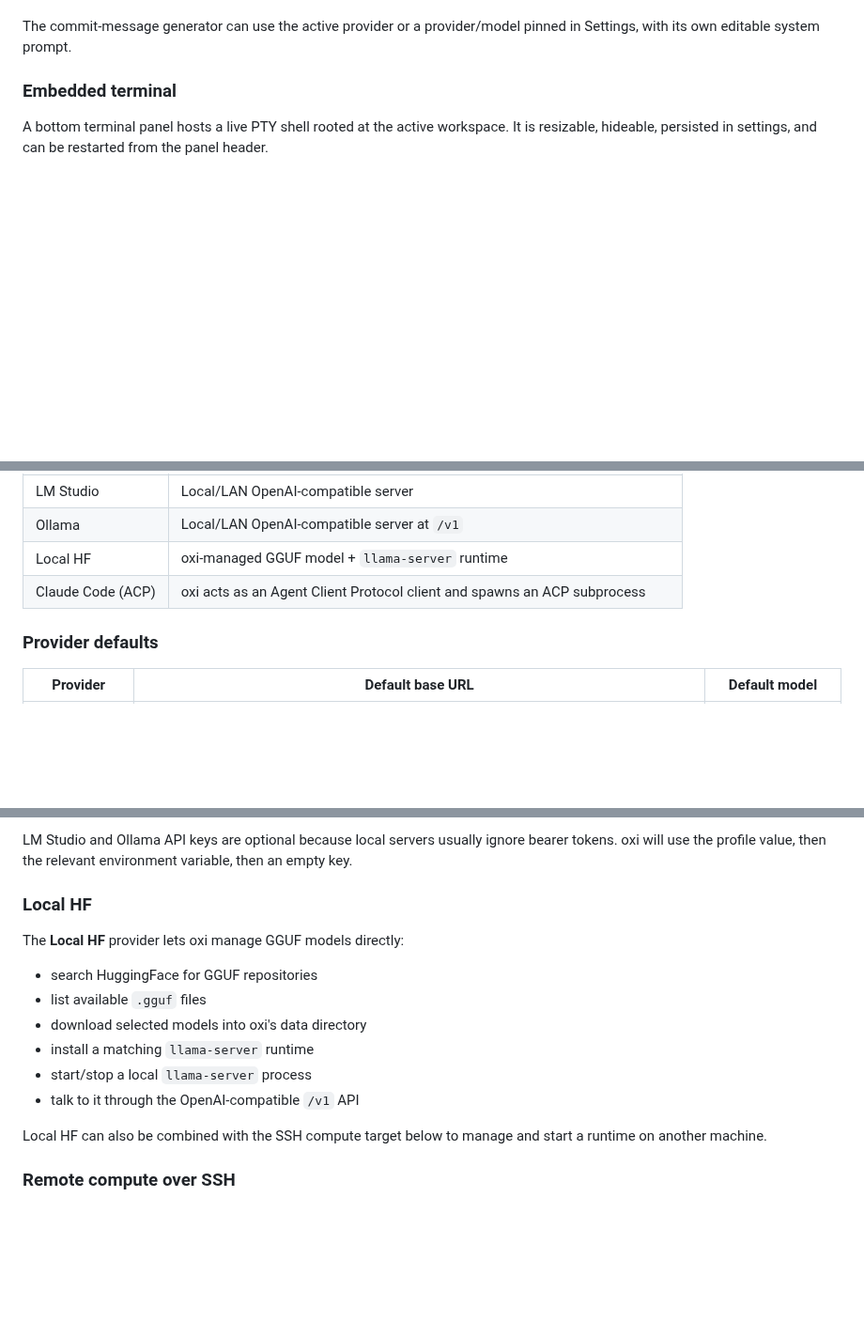
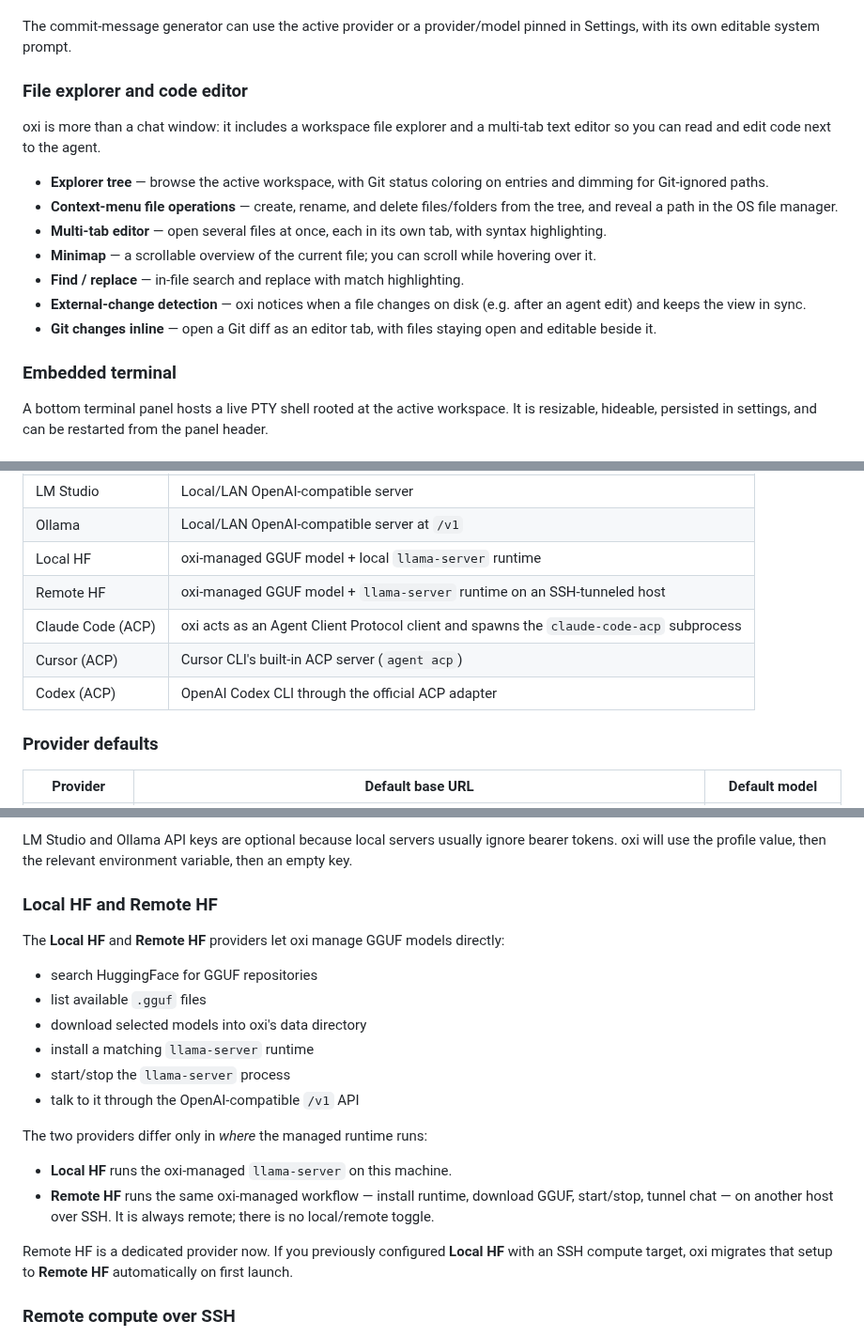
Before and after one commit to maziluiosif/oxi, a Markdown page: README.md, 3 parts joined by grey strips. Shown at 94% size. GitHub-like rendering; blank space fills up the shorter version.

```diff
--- a/README.md
+++ b/README.md
@@ -208,6 +215,18 @@ Current Git features include:
 - AI commit-message generation from the current diff
 
 The commit-message generator can use the active provider or a provider/model pinned in Settings, with its own editable system prompt.
+
+### File explorer and code editor
+
+oxi is more than a chat window: it includes a workspace file explorer and a multi-tab text editor so you can read and edit code next to the agent.
+
+- **Explorer tree** — browse the active workspace, with Git status coloring on entries and dimming for Git-ignored paths.
+- **Context-menu file operations** — create, rename, and delete files/folders from the tree, and reveal a path in the OS file manager.
+- **Multi-tab editor** — open several files at once, each in its own tab, with syntax highlighting.
+- **Minimap** — a scrollable overview of the current file; you can scroll while hovering over it.
+- **Find / replace** — in-file search and replace with match highlighting.
+- **External-change detection** — oxi notices when a file changes on disk (e.g. after an agent edit) and keeps the view in sync.
+- **Git changes inline** — open a Git diff as an editor tab, with files staying open and editable beside it.
 
 ### Embedded terminal
 
@@ -241,8 +260,11 @@ Supported provider kinds:
 | Custom Anthropic | User-configured Anthropic Messages-compatible endpoint |
 | LM Studio | Local/LAN OpenAI-compatible server |
 | Ollama | Local/LAN OpenAI-compatible server at `/v1` |
-| Local HF | oxi-managed GGUF model + `llama-server` runtime |
-| Claude Code (ACP) | oxi acts as an Agent Client Protocol client and spawns an ACP subprocess |
+| Local HF | oxi-managed GGUF model + local `llama-server` runtime |
+| Remote HF | oxi-managed GGUF model + `llama-server` runtime on an SSH-tunneled host |
+| Claude Code (ACP) | oxi acts as an Agent Client Protocol client and spawns the `claude-code-acp` subprocess |
+| Cursor (ACP) | Cursor CLI's built-in ACP server (`agent acp`) |
+| Codex (ACP) | OpenAI Codex CLI through the official ACP adapter |
 
 ### Provider defaults
 
@@ -284,18 +309,23 @@ Create an LM Studio or Ollama provider config, point the base URL at your runtim
 
 LM Studio and Ollama API keys are optional because local servers usually ignore bearer tokens. oxi will use the profile value, then the relevant environment variable, then an empty key.
 
-### Local HF
+### Local HF and Remote HF
 
-The **Local HF** provider lets oxi manage GGUF models directly:
+The **Local HF** and **Remote HF** providers let oxi manage GGUF models directly:
 
 - search HuggingFace for GGUF repositories
 - list available `.gguf` files
 - download selected models into oxi's data directory
 - install a matching `llama-server` runtime
-- start/stop a local `llama-server` process
+- start/stop the `llama-server` process
 - talk to it through the OpenAI-compatible `/v1` API
 
-Local HF can also be combined with the SSH compute target below to manage and start a runtime on another machine.
+The two providers differ only in *where* the managed runtime runs:
+
+- **Local HF** runs the oxi-managed `llama-server` on this machine.
+- **Remote HF** runs the same oxi-managed workflow — install runtime, download GGUF, start/stop, tunnel chat — on another host over SSH. It is always remote; there is no local/remote toggle.
+
+Remote HF is a dedicated provider now. If you previously configured **Local HF** with an SSH compute target, oxi migrates that setup to **Remote HF** automatically on first launch.
 
 ### Remote compute over SSH
 
```
Also changed, not shown: other parts of README.md (+31 -10 lines), assets/screenshots/theme-light.png (added), assets/screenshots/theme-mariana.png (added), assets/screenshots/theme-midnight.png (added), assets/screenshots/theme-sublime.png (added).
